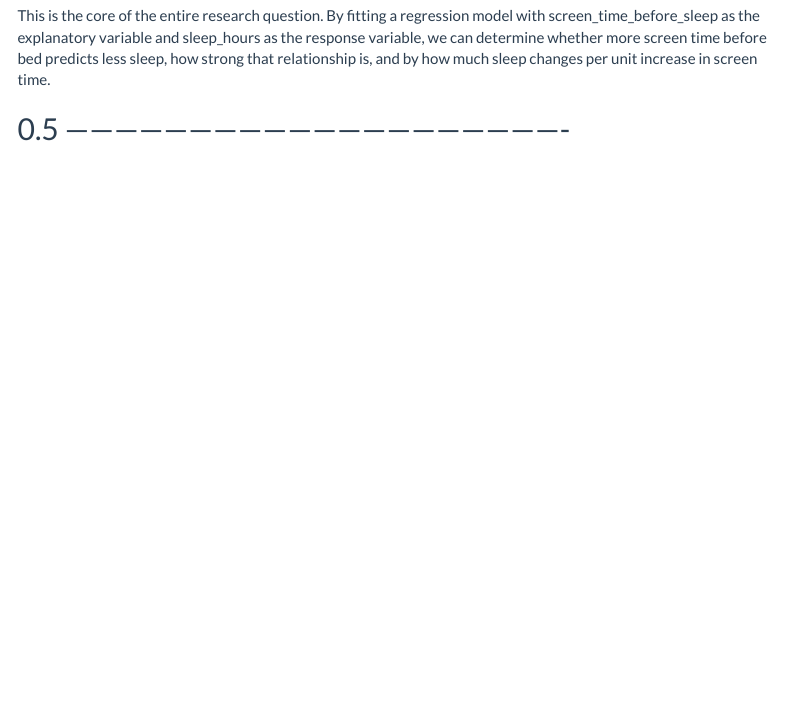
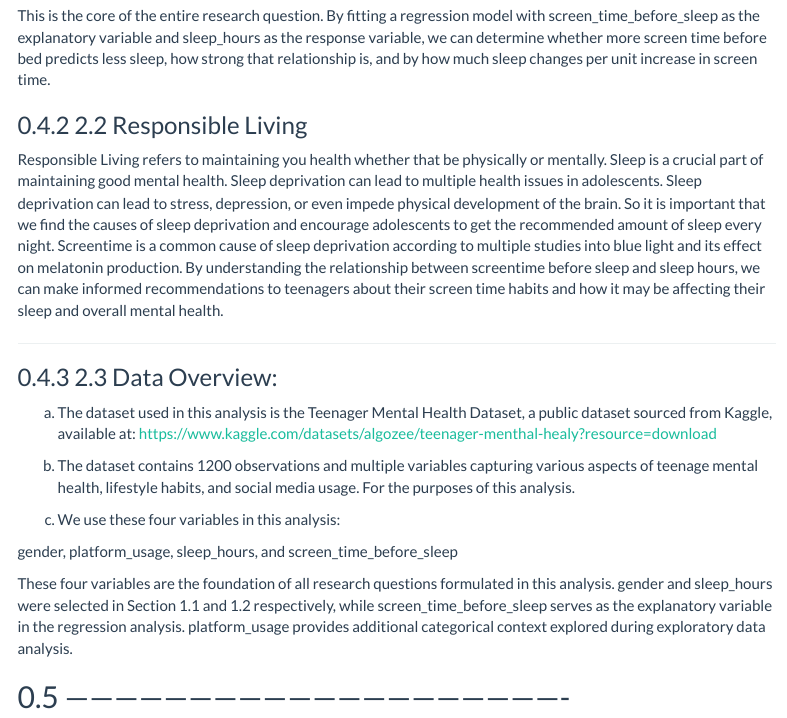
Before and after one commit to kyleurban210/StatMethFinalProj, an R Markdown document (Stats_Project.Rmd): the page in a window 1100 px wide, from 10790 px down. Rendered offline with R 4.5, knitr and Pandoc, with nearby package versions; menus at the side of the page are left out; long lines of code are wrapped.

Commit message:
Added section 2.2 and 2.3

```diff
--- a/Stats_Project.Rmd
+++ b/Stats_Project.Rmd
@@ -353,6 +353,24 @@ $H_A: \beta_1 \neq 0$
 This is the core of the entire research question. By fitting a regression model with screen_time_before_sleep as the explanatory variable and sleep_hours as the response variable, we can determine whether more screen time before bed predicts less sleep, how strong that relationship is, and by how much sleep changes per unit increase in screen time.
 
 
+### 2.2 Responsible Living
+Responsible Living refers to maintaining you health whether that be physically or mentally. Sleep is a crucial part of maintaining good mental health. Sleep deprivation can lead to multiple health issues in adolescents. Sleep deprivation can lead to stress, depression, or even impede physical development of the brain. So it is important that we find the causes of sleep deprivation and encourage adolescents to get the recommended amount of sleep every night. Screentime is a common cause of sleep deprivation according to multiple studies into blue light and its effect on melatonin production. By understanding the relationship between screentime before sleep and sleep hours, we can make informed recommendations to teenagers about their screen time habits and how it may be affecting their sleep and overall mental health.
+
+-------------------------------------------------------------------------------
+
+### 2.3 Data Overview:
+a) The dataset used in this analysis is the Teenager Mental Health Dataset, a public dataset sourced from Kaggle, available at: https://www.kaggle.com/datasets/algozee/teenager-menthal-healy?resource=download
+
+
+b) The dataset contains 1200 observations and multiple variables capturing various aspects of teenage mental health, lifestyle habits, and social media usage. For the purposes of this analysis.
+
+c) We use these four variables in this analysis:
+
+gender, platform_usage, sleep_hours, and screen_time_before_sleep
+
+These four variables are the foundation of all research questions formulated in this analysis. gender and sleep_hours were selected in Section 1.1 and 1.2 respectively, while screen_time_before_sleep serves as the explanatory variable in the regression analysis. platform_usage provides additional categorical context explored during exploratory data analysis.
+
+
 ## -------------------------------------------------------------
 ## Heading 3
 ## -------------------------------------------------------------
```
